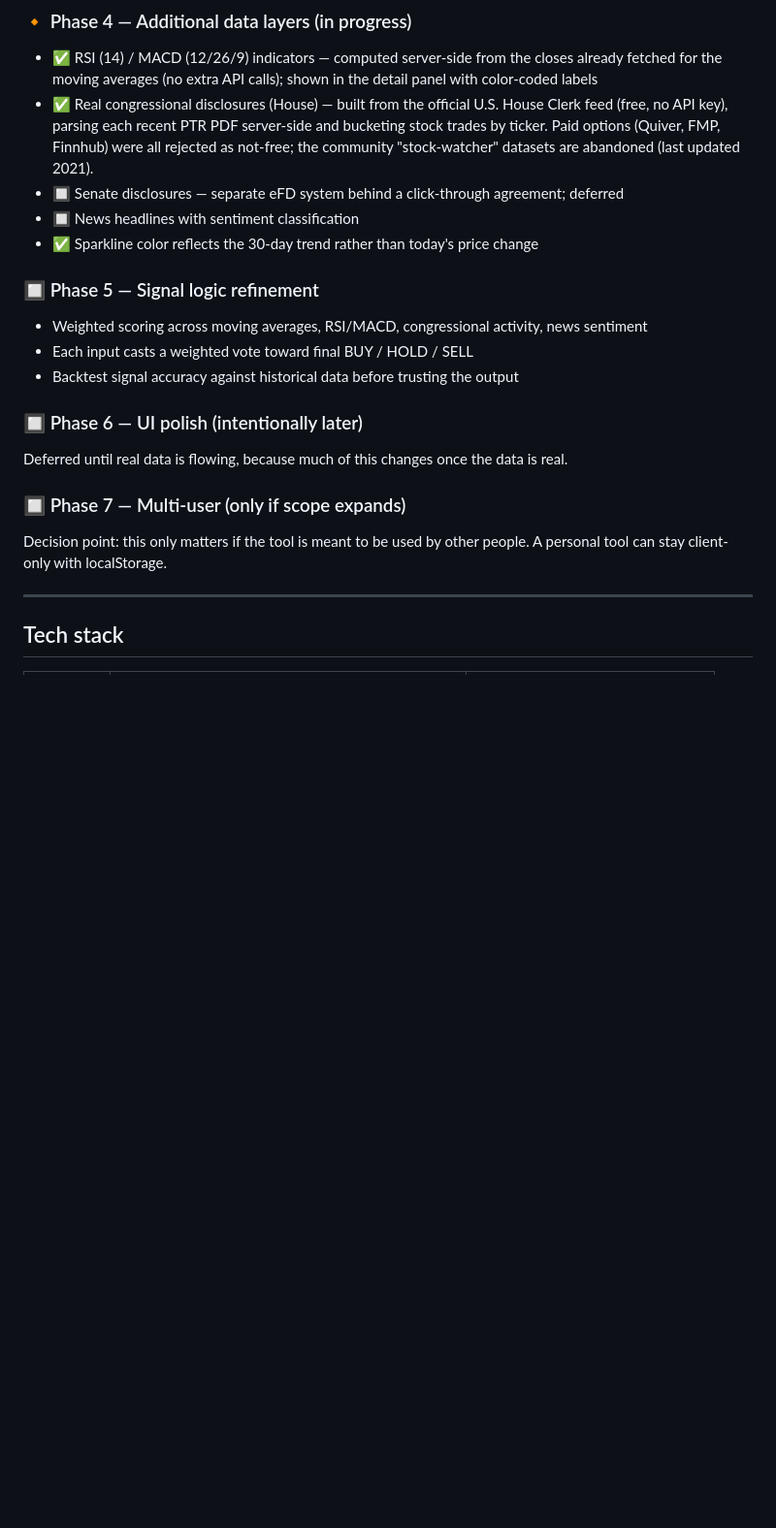
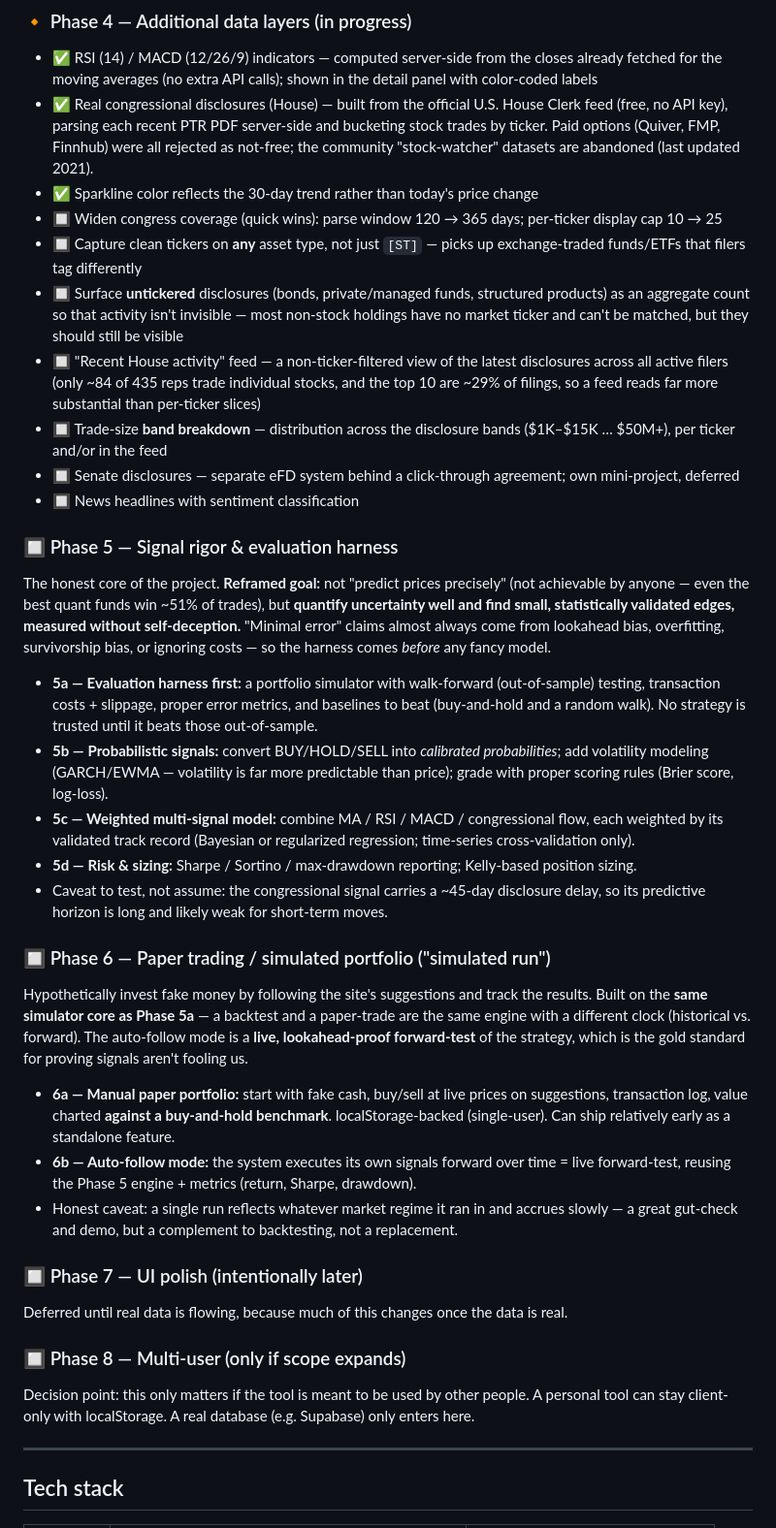
Before and after one commit to samer7/stock-dashboard, a Markdown page: README.md, the part around the change. Shown at 97% size. GitHub-like rendering; blank space fills up the shorter version.

Commit message:
Docs: expand roadmap (Phase 4 data, Phase 5 rigor, Phase 6 paper trading)
Captures the agreed direction:
- Phase 4 follow-ons: wider congress window/cap, any-asset-type ticker
  capture (ETFs), surfacing untickered disclosures, a recent-activity
  feed, trade-size band breakdown, Senate, and news/sentiment.
- Phase 5 reframed around honest evaluation: build the walk-forward,
  cost-aware backtest harness with baselines FIRST, then probabilistic
  signals, weighted multi-signal scoring, and risk/sizing. Goal is
  validated small edges, not precise prediction.
- Phase 6 paper trading / "simulated run", sharing one simulator core
  with the Phase 5 backtester (same engine, forward vs historical clock).
- UI polish and multi-user renumbered to Phases 7 and 8.

Co-Authored-By: Claude Opus 4.8 <noreply@anthropic.com>

```diff
--- a/README.md
+++ b/README.md
@@ -74,23 +74,40 @@ The critical phase: real price data flowing end-to-end.
 
 - ✅ RSI (14) / MACD (12/26/9) indicators — computed server-side from the closes already fetched for the moving averages (no extra API calls); shown in the detail panel with color-coded labels
 - ✅ Real congressional disclosures (House) — built from the official U.S. House Clerk feed (free, no API key), parsing each recent PTR PDF server-side and bucketing stock trades by ticker. Paid options (Quiver, FMP, Finnhub) were all rejected as not-free; the community "stock-watcher" datasets are abandoned (last updated 2021).
-- 🔲 Senate disclosures — separate eFD system behind a click-through agreement; deferred
+- ✅ Sparkline color reflects the 30-day trend rather than today's price change
+- 🔲 Widen congress coverage (quick wins): parse window 120 → 365 days; per-ticker display cap 10 → 25
+- 🔲 Capture clean tickers on **any** asset type, not just `[ST]` — picks up exchange-traded funds/ETFs that filers tag differently
+- 🔲 Surface **untickered** disclosures (bonds, private/managed funds, structured products) as an aggregate count so that activity isn't invisible — most non-stock holdings have no market ticker and can't be matched, but they should still be visible
+- 🔲 "Recent House activity" feed — a non-ticker-filtered view of the latest disclosures across all active filers (only ~84 of 435 reps trade individual stocks, and the top 10 are ~29% of filings, so a feed reads far more substantial than per-ticker slices)
+- 🔲 Trade-size **band breakdown** — distribution across the disclosure bands ($1K–$15K … $50M+), per ticker and/or in the feed
+- 🔲 Senate disclosures — separate eFD system behind a click-through agreement; own mini-project, deferred
 - 🔲 News headlines with sentiment classification
-- ✅ Sparkline color reflects the 30-day trend rather than today's price change
 
-### 🔲 Phase 5 — Signal logic refinement
+### 🔲 Phase 5 — Signal rigor & evaluation harness
 
-- Weighted scoring across moving averages, RSI/MACD, congressional activity, news sentiment
-- Each input casts a weighted vote toward final BUY / HOLD / SELL
-- Backtest signal accuracy against historical data before trusting the output
+The honest core of the project. **Reframed goal:** not "predict prices precisely" (not achievable by anyone — even the best quant funds win ~51% of trades), but **quantify uncertainty well and find small, statistically validated edges, measured without self-deception.** "Minimal error" claims almost always come from lookahead bias, overfitting, survivorship bias, or ignoring costs — so the harness comes *before* any fancy model.
 
-### 🔲 Phase 6 — UI polish (intentionally later)
+- **5a — Evaluation harness first:** a portfolio simulator with walk-forward (out-of-sample) testing, transaction costs + slippage, proper error metrics, and baselines to beat (buy-and-hold and a random walk). No strategy is trusted until it beats those out-of-sample.
+- **5b — Probabilistic signals:** convert BUY/HOLD/SELL into *calibrated probabilities*; add volatility modeling (GARCH/EWMA — volatility is far more predictable than price); grade with proper scoring rules (Brier score, log-loss).
+- **5c — Weighted multi-signal model:** combine MA / RSI / MACD / congressional flow, each weighted by its validated track record (Bayesian or regularized regression; time-series cross-validation only).
+- **5d — Risk & sizing:** Sharpe / Sortino / max-drawdown reporting; Kelly-based position sizing.
+- Caveat to test, not assume: the congressional signal carries a ~45-day disclosure delay, so its predictive horizon is long and likely weak for short-term moves.
+
+### 🔲 Phase 6 — Paper trading / simulated portfolio ("simulated run")
+
+Hypothetically invest fake money by following the site's suggestions and track the results. Built on the **same simulator core as Phase 5a** — a backtest and a paper-trade are the same engine with a different clock (historical vs. forward). The auto-follow mode is a **live, lookahead-proof forward-test** of the strategy, which is the gold standard for proving signals aren't fooling us.
+
+- **6a — Manual paper portfolio:** start with fake cash, buy/sell at live prices on suggestions, transaction log, value charted **against a buy-and-hold benchmark**. localStorage-backed (single-user). Can ship relatively early as a standalone feature.
+- **6b — Auto-follow mode:** the system executes its own signals forward over time = live forward-test, reusing the Phase 5 engine + metrics (return, Sharpe, drawdown).
+- Honest caveat: a single run reflects whatever market regime it ran in and accrues slowly — a great gut-check and demo, but a complement to backtesting, not a replacement.
+
+### 🔲 Phase 7 — UI polish (intentionally later)
 
 Deferred until real data is flowing, because much of this changes once the data is real.
 
-### 🔲 Phase 7 — Multi-user (only if scope expands)
+### 🔲 Phase 8 — Multi-user (only if scope expands)
 
-Decision point: this only matters if the tool is meant to be used by other people. A personal tool can stay client-only with localStorage.
+Decision point: this only matters if the tool is meant to be used by other people. A personal tool can stay client-only with localStorage. A real database (e.g. Supabase) only enters here.
 
 ---
 
```
Also changed, not shown: CLAUDE.md (+9 -4 lines).
